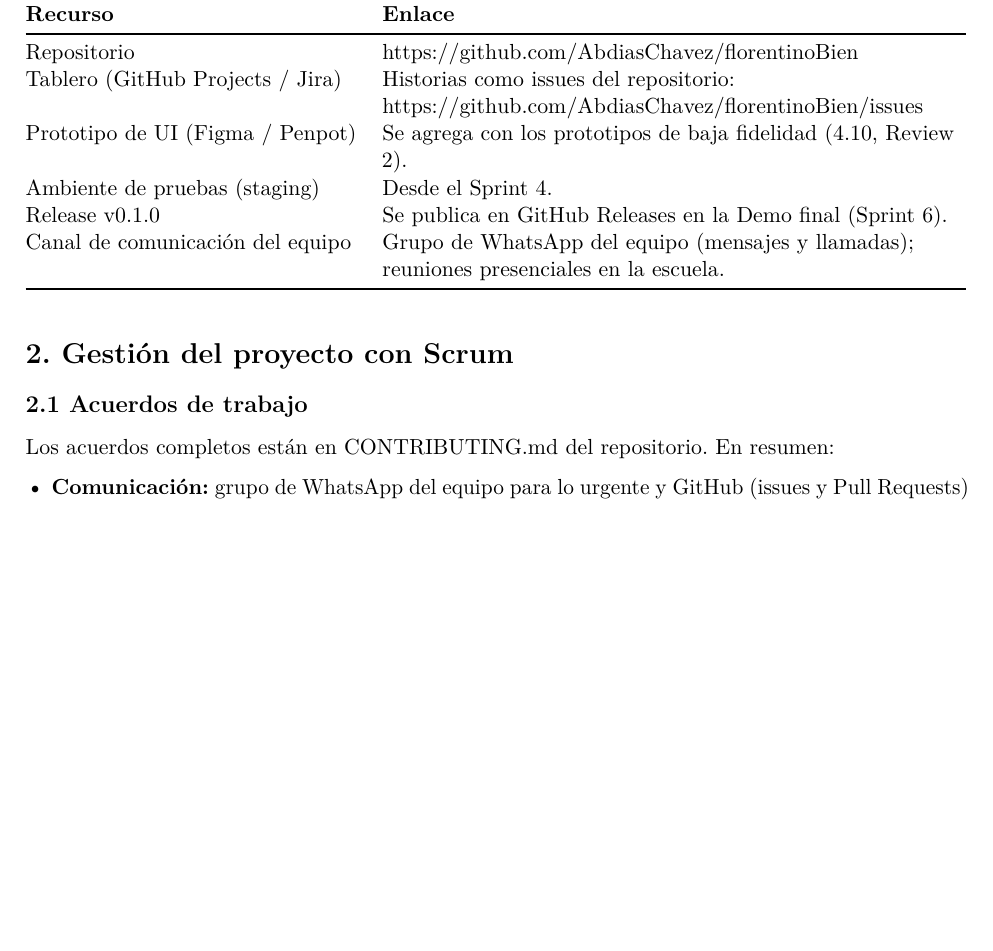
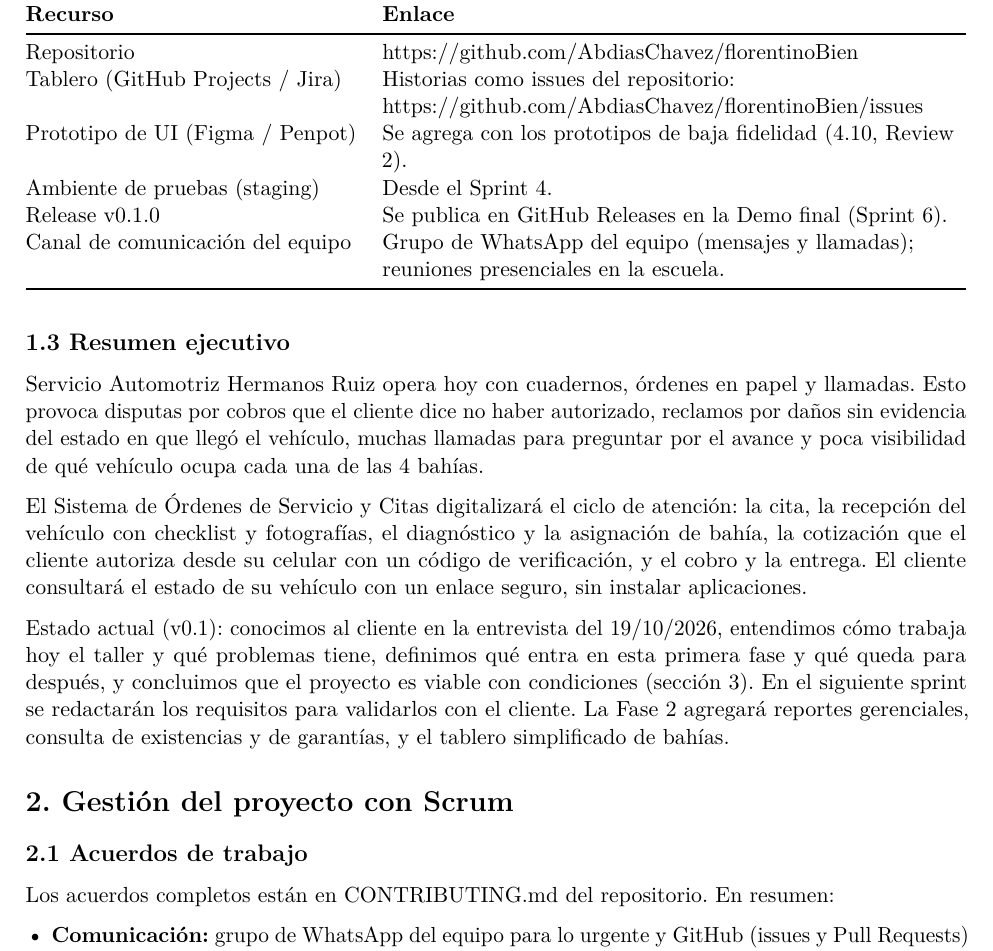
Before and after one commit to AbdiasChavez/florentinoBien, a LaTeX document (docs/documento/IS1-Fase1-EquipoB.tex, which reads docs/documento/secciones/01-informacion-general.tex): part of page 5 of 15, cut so that both start at the same text, the shorter picture padded with empty space. Compiled offline with pdfLaTeX.

Commit message:
Product Owner: agrega el resumen ejecutivo para el cliente (1.3)

```diff
--- a/docs/documento/secciones/01-informacion-general.tex
+++ b/docs/documento/secciones/01-informacion-general.tex
@@ -78,3 +78,26 @@ Canal de comunicación del equipo & Grupo de WhatsApp del equipo
 (mensajes y llamadas); reuniones presenciales en la escuela. \\
 \end{longtable}
 }
+
+\subsection{1.3 Resumen ejecutivo}\label{resumen-ejecutivo}
+
+Servicio Automotriz Hermanos Ruiz opera hoy con cuadernos, órdenes en
+papel y llamadas. Esto provoca disputas por cobros que el cliente dice
+no haber autorizado, reclamos por daños sin evidencia del estado en que
+llegó el vehículo, muchas llamadas para preguntar por el avance y poca
+visibilidad de qué vehículo ocupa cada una de las 4 bahías.
+
+El Sistema de Órdenes de Servicio y Citas digitalizará el ciclo de
+atención: la cita, la recepción del vehículo con checklist y
+fotografías, el diagnóstico y la asignación de bahía, la cotización que
+el cliente autoriza desde su celular con un código de verificación, y el
+cobro y la entrega. El cliente consultará el estado de su vehículo con un
+enlace seguro, sin instalar aplicaciones.
+
+Estado actual (v\versiondoc): conocimos al cliente en la entrevista del
+19/10/2026, entendimos cómo trabaja hoy el taller y qué problemas tiene,
+definimos qué entra en esta primera fase y qué queda para después, y
+concluimos que el proyecto es viable con condiciones (sección 3). En el
+siguiente sprint se redactarán los requisitos para validarlos con el
+cliente. La Fase 2 agregará reportes gerenciales, consulta de
+existencias y de garantías, y el tablero simplificado de bahías.
```
